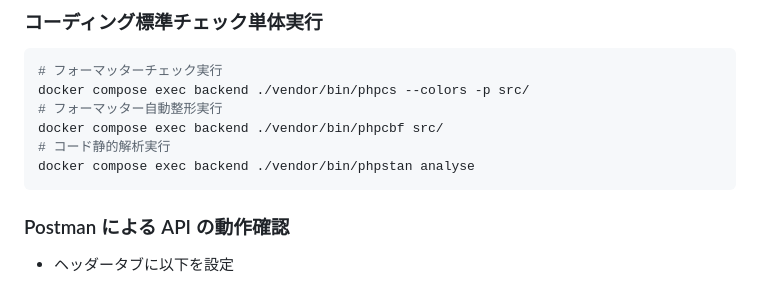
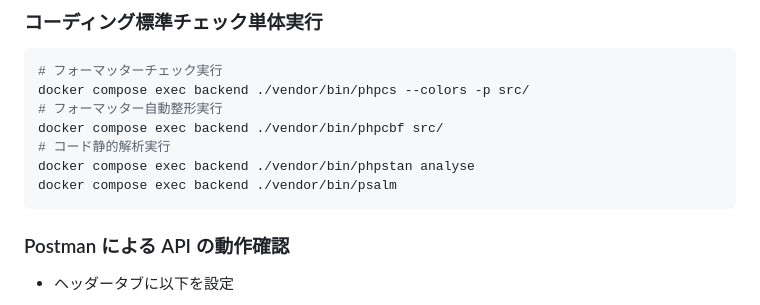
Before and after one commit to q23isline/study_cakephp5, a Markdown page: backend/README.md, the part around the change. Drawn GitHub-style.

Commit message:
docs: Psalm実行手順をREADMEに追加

````diff
--- a/backend/README.md
+++ b/backend/README.md
@@ -11,6 +11,7 @@ docker compose exec backend ./vendor/bin/phpcs --colors -p src/
 docker compose exec backend ./vendor/bin/phpcbf src/
 # コード静的解析実行
 docker compose exec backend ./vendor/bin/phpstan analyse
+docker compose exec backend ./vendor/bin/psalm
 ```
 
 ### Postman による API の動作確認
````
